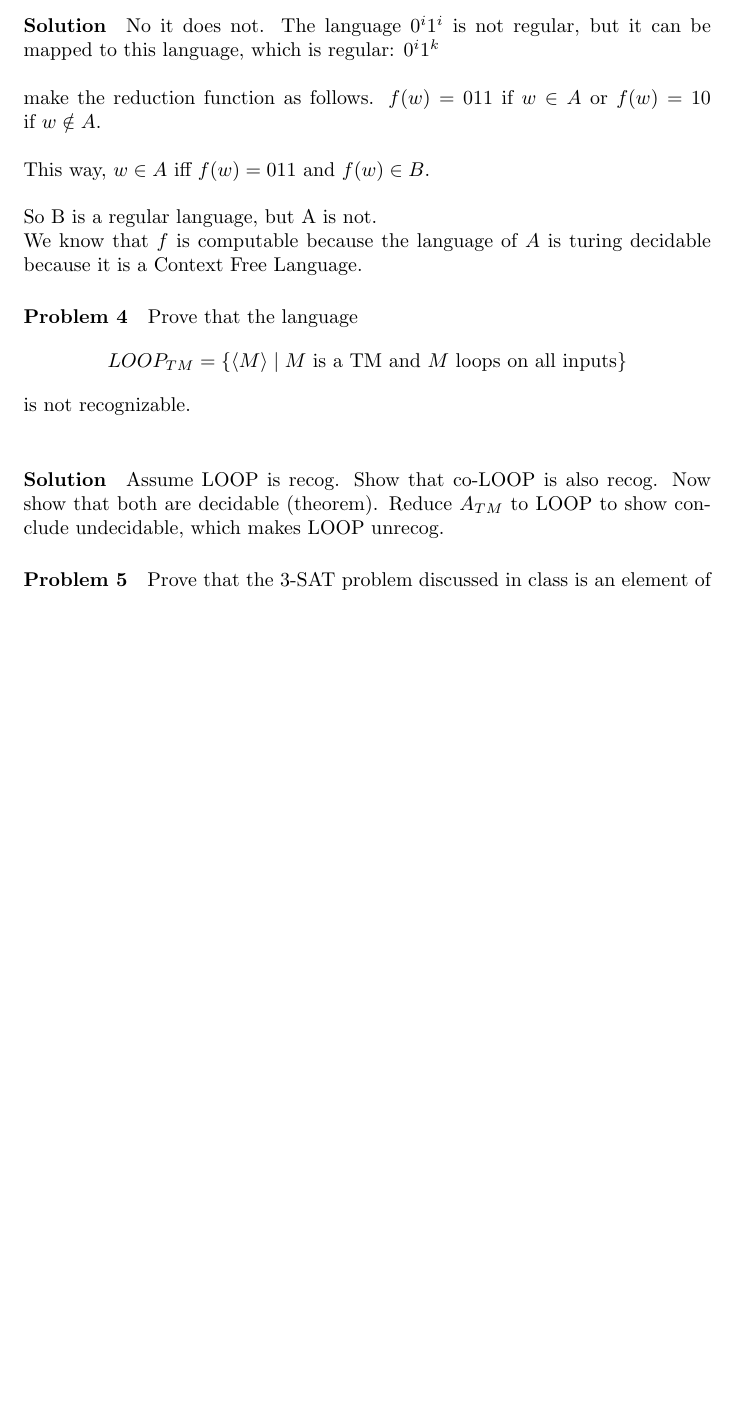
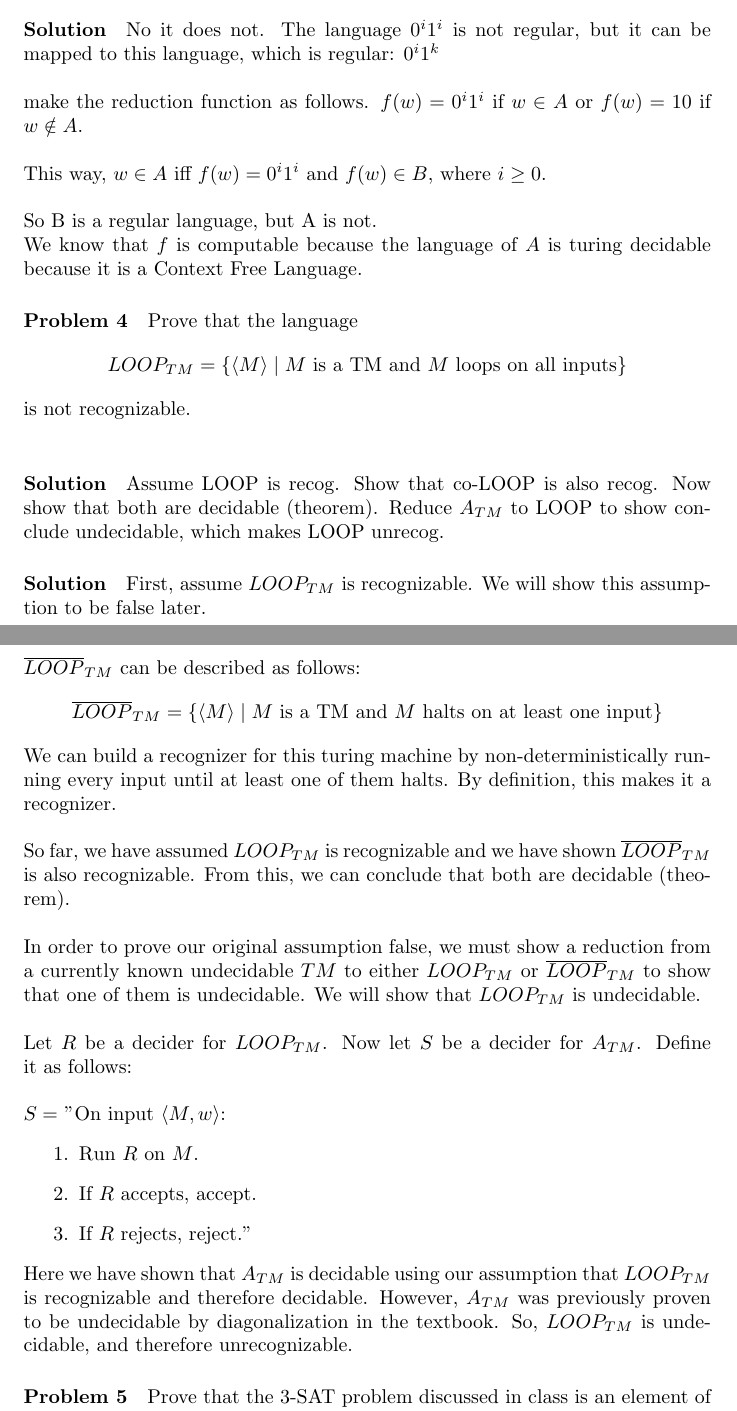
Before and after one commit to 27tang/cs311hw5, a LaTeX problem sheet (Assignment5Matthew.tex): part of page 2 of 2 before the commit and two parts of pages 2 and 3 of 3 after it, the two joined at a grey line, cut so that both start at the same text, the shorter picture padded with empty space. Compiled offline with pdfLaTeX.

Commit message:
updated homework

```diff
--- a/Assignment5Matthew.tex
+++ b/Assignment5Matthew.tex
@@ -44,8 +44,8 @@ is undecidable.
 \paragraph{Problem 3} If $A \leq_m B$ and $B$ is a regular language,
 does this imply that $A$ is a regular language? Why or why not?
 \paragraph{Solution} No it does not. The language $0^i1^i$ is not regular, but it can be mapped to this language, which is regular: $0^i1^k$
-\\\\make the reduction function as follows. $f(w) = 011$ if $w \in A$ or $f(w) = 10$ if $w \notin A$.
-\\\\This way, $w \in A$ iff $f(w) = 011$ and $f(w) \in B$.
+\\\\make the reduction function as follows. $f(w) = 0^i1^i$ if $w \in A$ or $f(w) = 10$ if $w \notin A$.
+\\\\This way, $w \in A$ iff $f(w) = 0^i1^i$ and $f(w) \in B$, where $i \geq 0$.
 \\\\So B is a regular language, but A is not.
 \\We know that $f$ is computable because the language of $A$ is turing decidable because it is a Context Free Language.
 
@@ -54,6 +54,21 @@ does this imply that $A$ is a regular language? Why or why not?
 is not recognizable.
 \\
 \paragraph{Solution} Assume LOOP is recog. Show that co-LOOP is also recog. Now show that both are decidable (theorem). Reduce $A_{TM}$ to LOOP to show conclude undecidable, which makes LOOP unrecog.
+\paragraph{Solution} First, assume $LOOP_{TM}$ is recognizable. We will show this assumption to be false later.
+\\$\overline{LOOP}_{TM}$ can be described as follows:
+\[\overline{ LOOP}_{TM} = \{ \langle M \rangle \;|\; M \text{ is a TM and $M$ halts on at least one input} \} \]
+\noindent We can build a recognizer for this turing machine by non-deterministically running every input until at least one of them halts. By definition, this makes it a recognizer.
+\\\\ So far, we have assumed $LOOP_{TM}$ is recognizable and we have shown $\overline{LOOP}_{TM}$ is also recognizable. From this, we can conclude that both are decidable (theorem).
+\\\\ In order to prove our original assumption false, we must show a reduction from a currently known undecidable $TM$ to either $LOOP_{TM}$ or $\overline{LOOP}_{TM}$ to show that one of them is undecidable. We will show that $LOOP_{TM}$ is undecidable.
+\\\\ Let $R$ be a decider for $LOOP_{TM}$. Now let $S$ be a decider for $A_{TM}$. Define it as follows:
+\\\\
+\noindent $S = $ "On input $\langle M, w\rangle$:
+    \begin{enumerate}[\indent 1.]
+    \item Run $R$ on $M$.
+    \item If $R$ accepts, accept.
+    \item If $R$ rejects, reject."
+    \end{enumerate}
+\noindent Here we have shown that $A_{TM}$ is decidable using our assumption that $LOOP_{TM}$ is recognizable and therefore decidable. However, $A_{TM}$ was previously proven to be undecidable by diagonalization in the textbook. So, $LOOP_{TM}$ is undecidable, and therefore unrecognizable.
 
 \paragraph{Problem 5} Prove that the 3-SAT problem discussed in class is an element of $NP$ by
 giving a verifier and a NTM decider that run in poly-time.
```
